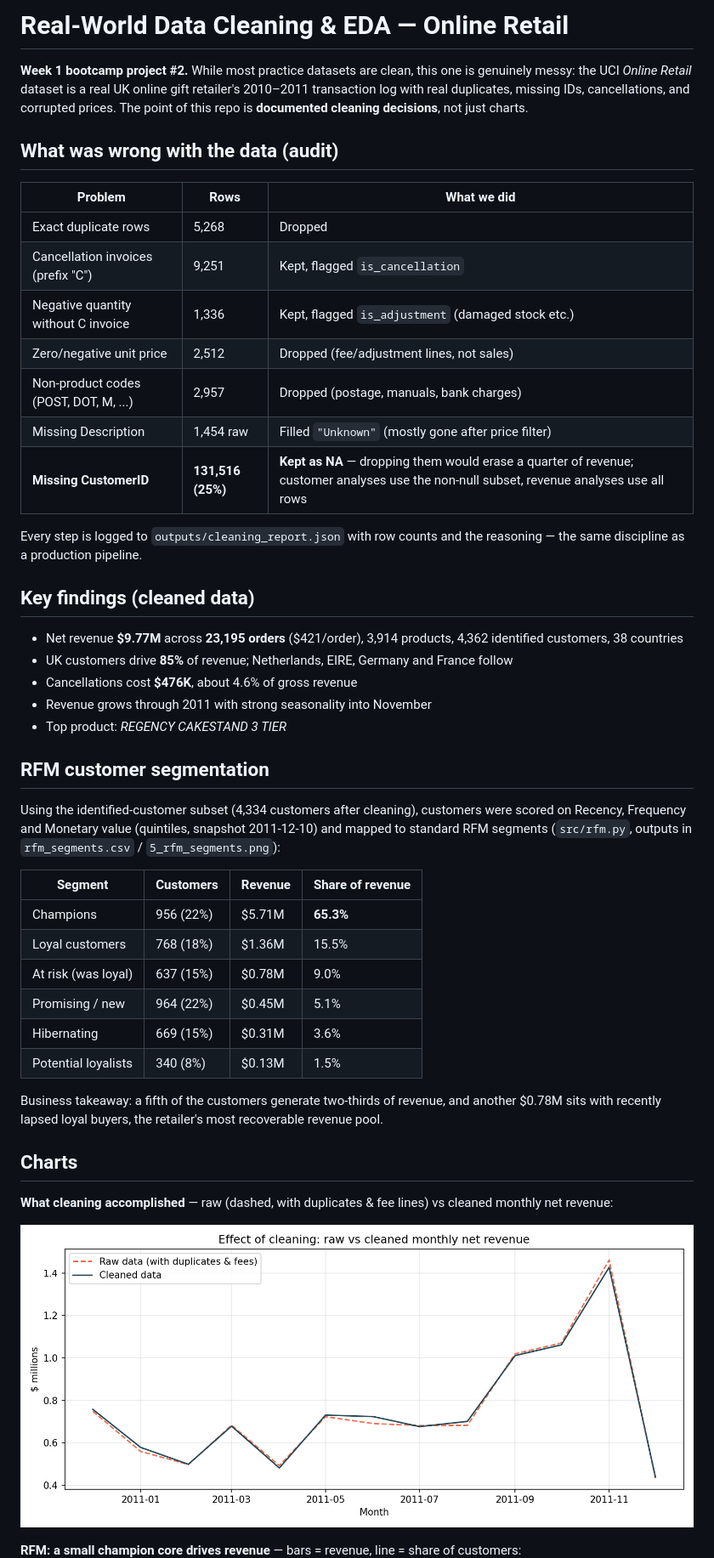
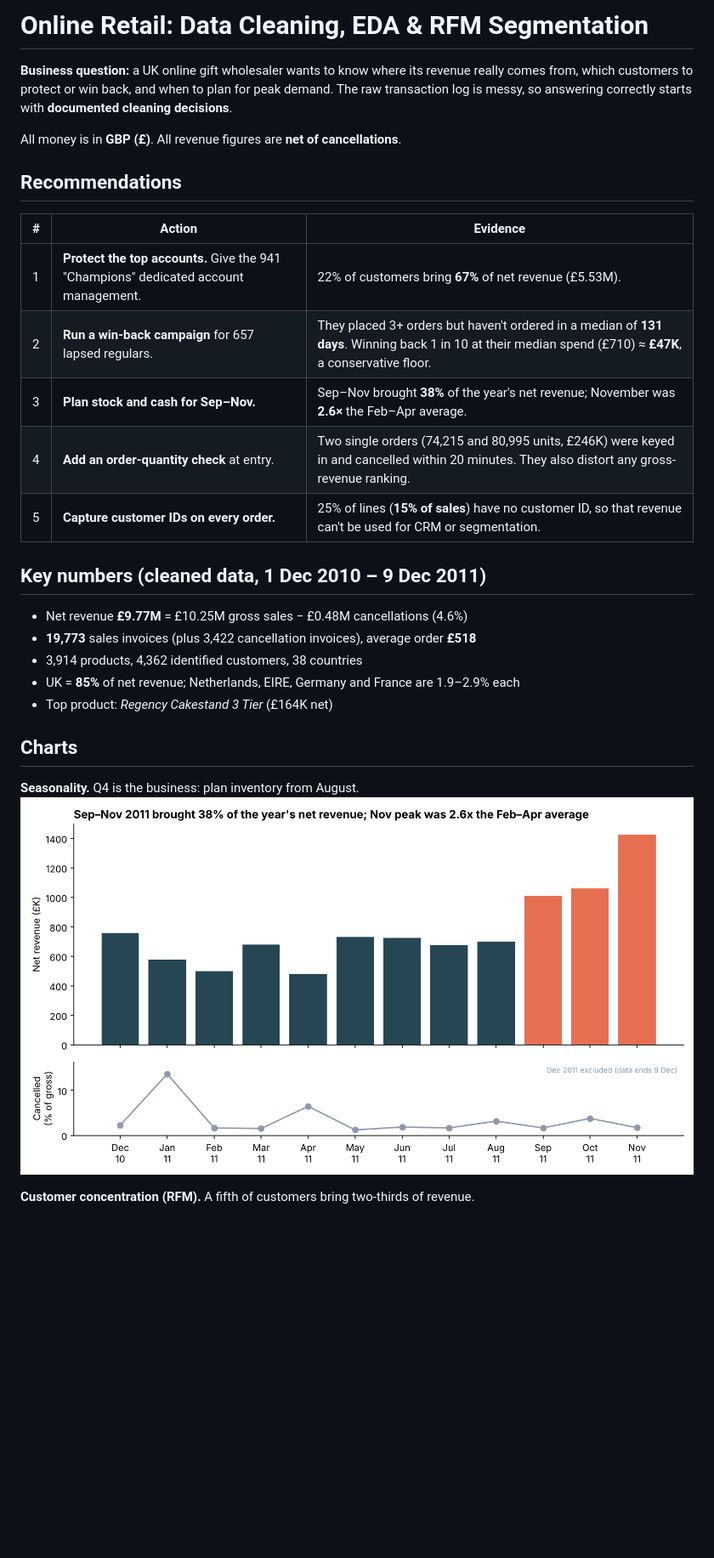
Before and after one commit to fritzbriones/online-retail-data-quality-rfm, a Markdown page: README.md, the part around one of its changes. Shown at 85% size. Drawn GitHub-style; pictures changed too: 1_monthly_revenue.png, 4_raw_vs_clean.png (deleted); blank space fills up the shorter version.

```diff
--- a/README.md
+++ b/README.md
@@ -1,60 +1,35 @@
-# Real-World Data Cleaning & EDA — Online Retail
+# Online Retail: Data Cleaning, EDA & RFM Segmentation
 
-**Week 1 bootcamp project #2.** While most practice datasets are clean, this
-one is genuinely messy: the UCI *Online Retail* dataset is a real UK online
-gift retailer's 2010–2011 transaction log with real duplicates, missing IDs,
-cancellations, and corrupted prices. The point of this repo is **documented
-cleaning decisions**, not just charts.
+**Business question:** a UK online gift wholesaler wants to know where its revenue
+really comes from, which customers to protect or win back, and when to plan for peak
+demand. The raw transaction log is messy, so answering correctly starts with
+**documented cleaning decisions**.
 
-## What was wrong with the data (audit)
+All money is in **GBP (£)**. All revenue figures are **net of cancellations**.
 
-| Problem | Rows | What we did |
+## Recommendations
+
+| # | Action | Evidence |
 |---|---|---|
-| Exact duplicate rows | 5,268 | Dropped |
-| Cancellation invoices (prefix "C") | 9,251 | Kept, flagged `is_cancellation` |
-| Negative quantity without C invoice | 1,336 | Kept, flagged `is_adjustment` (damaged stock etc.) |
-| Zero/negative unit price | 2,512 | Dropped (fee/adjustment lines, not sales) |
-| Non-product codes (POST, DOT, M, ...) | 2,957 | Dropped (postage, manuals, bank charges) |
-| Missing Description | 1,454 raw | Filled `"Unknown"` (mostly gone after price filter) |
-| **Missing CustomerID** | **131,516 (25%)** | **Kept as NA** — dropping them would erase a quarter of revenue; customer analyses use the non-null subset, revenue analyses use all rows |
+| 1 | **Protect the top accounts.** Give the 941 "Champions" dedicated account management. | 22% of customers bring **67%** of net revenue (£5.53M). |
+| 2 | **Run a win-back campaign** for 657 lapsed regulars. | They placed 3+ orders but haven't ordered in a median of **131 days**. Winning back 1 in 10 at their median spend (£710) ≈ **£47K**, a conservative floor. |
+| 3 | **Plan stock and cash for Sep–Nov.** | Sep–Nov brought **38%** of the year's net revenue; November was **2.6×** the Feb–Apr average. |
+| 4 | **Add an order-quantity check** at entry. | Two single orders (74,215 and 80,995 units, £246K) were keyed in and cancelled within 20 minutes. They also distort any gross-revenue ranking. |
+| 5 | **Capture customer IDs on every order.** | 25% of lines (**15% of sales**) have no customer ID, so that revenue can't be used for CRM or segmentation. |
 
-Every step is logged to `outputs/cleaning_report.json` with row counts and the
-reasoning — the same discipline as a production pipeline.
+## Key numbers (cleaned data, 1 Dec 2010 – 9 Dec 2011)
 
-## Key findings (cleaned data)
-
-- Net revenue **$9.77M** across **23,195 orders** ($421/order), 3,914 products, 4,362 identified customers, 38 countries
-- UK customers drive **85%** of revenue; Netherlands, EIRE, Germany and France follow
-- Cancellations cost **$476K**, about 4.6% of gross revenue
-- Revenue grows through 2011 with strong seasonality into November
-- Top product: *REGENCY CAKESTAND 3 TIER*
-
-## RFM customer segmentation
-
-Using the identified-customer subset (4,334 customers after cleaning), customers were
-scored on Recency, Frequency and Monetary value (quintiles, snapshot 2011-12-10) and
-mapped to standard RFM segments (`src/rfm.py`, outputs in `rfm_segments.csv` / `5_rfm_segments.png`):
-
-| Segment | Customers | Revenue | Share of revenue |
-|---|---|---|---|
-| Champions | 956 (22%) | $5.71M | **65.3%** |
-| Loyal customers | 768 (18%) | $1.36M | 15.5% |
-| At risk (was loyal) | 637 (15%) | $0.78M | 9.0% |
-| Promising / new | 964 (22%) | $0.45M | 5.1% |
-| Hibernating | 669 (15%) | $0.31M | 3.6% |
-| Potential loyalists | 340 (8%) | $0.13M | 1.5% |
-
-Business takeaway: a fifth of the customers generate two-thirds of revenue, and
-another $0.78M sits with recently lapsed loyal buyers, the retailer's most
-recoverable revenue pool.
+- Net revenue **£9.77M** = £10.25M gross sales − £0.48M cancellations (4.6%)
+- **19,773** sales invoices (plus 3,422 cancellation invoices), average order **£518**
+- 3,914 products, 4,362 identified customers, 38 countries
+- UK = **85%** of net revenue; Netherlands, EIRE, Germany and France are 1.9–2.9% each
+- Top product: *Regency Cakestand 3 Tier* (£164K net)
 
 ## Charts
 
-**What cleaning accomplished** — raw (dashed, with duplicates & fee lines) vs cleaned monthly net revenue:
+**Seasonality.** Q4 is the business: plan inventory from August.
+![](1_monthly_revenue.png)
 
-![](4_raw_vs_clean.png)
-
-**RFM: a small champion core drives revenue** — bars = revenue, line = share of customers:
-
+**Customer concentration (RFM).** A fifth of customers bring two-thirds of revenue.
 ![](5_rfm_segments.png)
 
```
Also changed, not shown: other parts of README.md (+66 -31 lines), 2_top_products.png, 3_revenue_by_country.png, 4_cleaning_audit.png (added), 5_rfm_segments.png, 13 other files.
